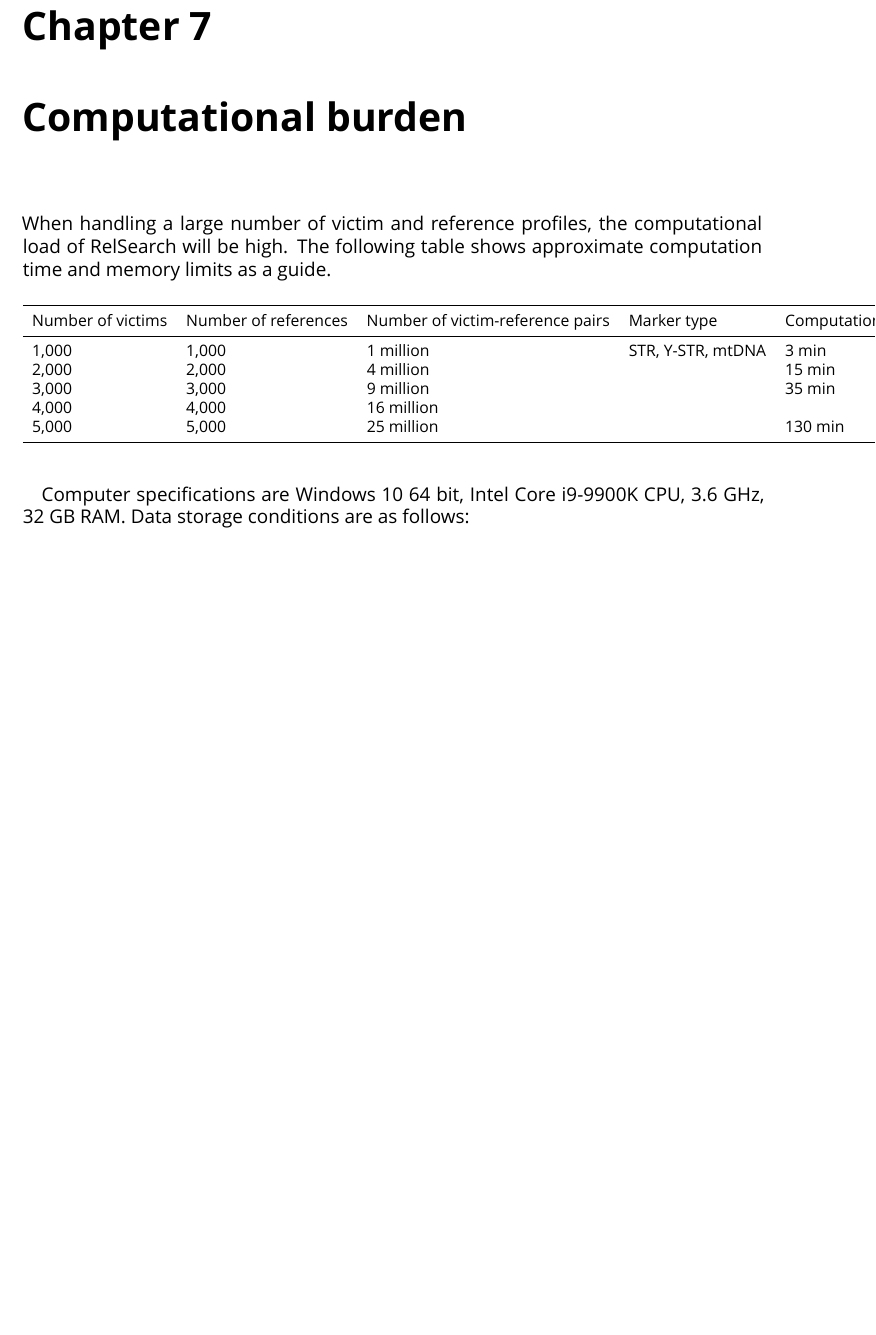
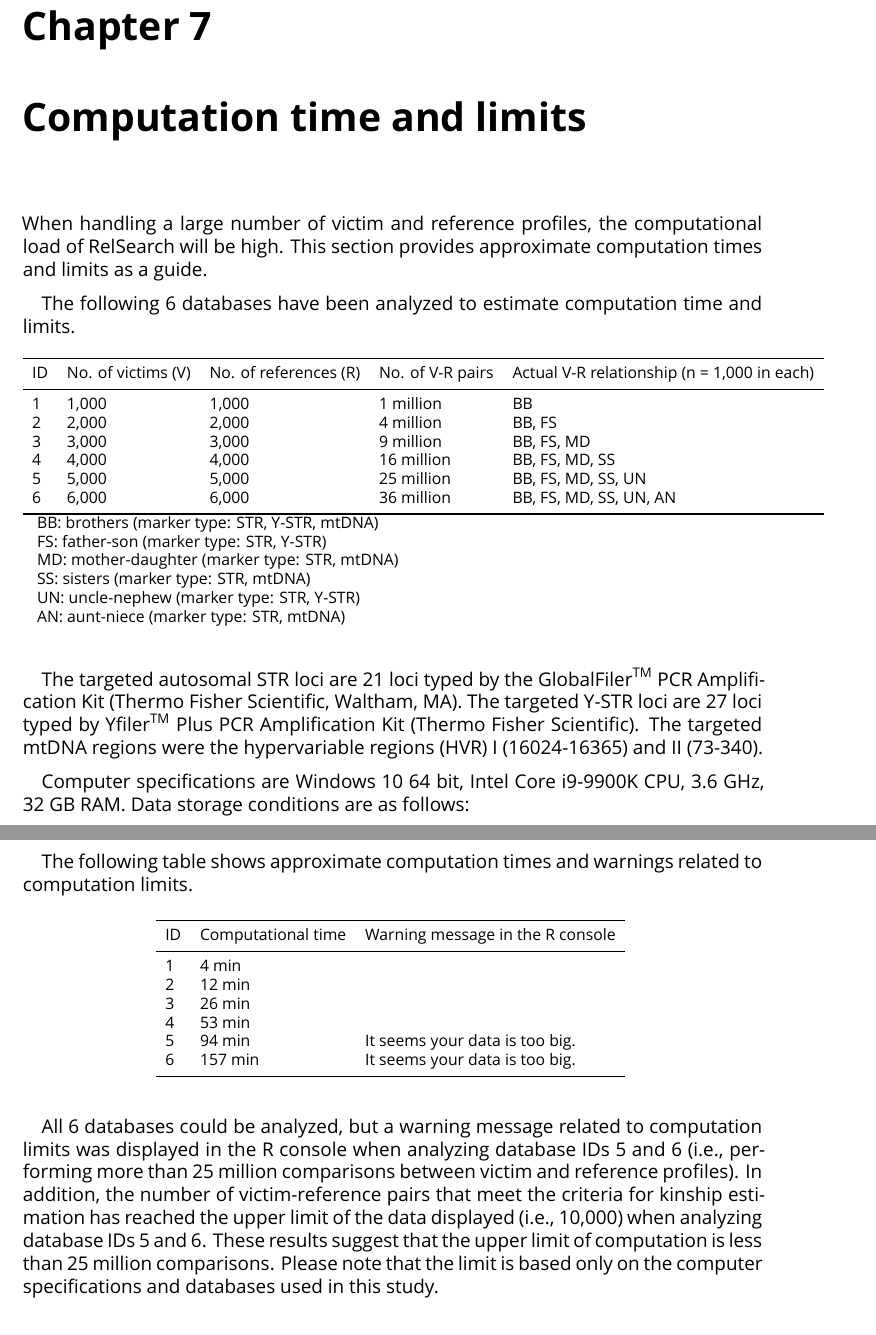
Before and after one commit to manabe0322/RelSearch, an R Markdown document (development/manual/relsearch_manual.Rmd): part of page 29 of 36 before the commit and two parts of pages 29 and 30 of 37 after it, the two joined at a grey line, cut so that both start at the same text, the shorter picture padded with empty space. Rendered offline with R 4.5, knitr and Pandoc, then LaTeX, with nearby package versions; a font, style sheet, LaTeX package, included part or bibliography that could not be used is replaced or left out.

Commit message:
Computational time

````diff
--- a/development/manual/relsearch_manual.Rmd
+++ b/development/manual/relsearch_manual.Rmd
@@ -619,17 +619,17 @@ Example files for each database can be downloaded from the **Example files** tab
 
 \newpage
 
-# Computational burden
+# Computation time and limits {#sec_computation}
 
-When handling a large number of victim and reference profiles, the computational load of RelSearch will be high. The following table shows approximate computation time and memory limits as a guide.
+When handling a large number of victim and reference profiles, the computational load of RelSearch will be high. This section provides approximate computation times and limits as a guide.
+
+The following 6 databases have been analyzed to estimate computation time and limits.
 
 ```{r, echo = FALSE}
-df_comp <- data.frame(n_vic = c("1,000", "2,000", "3,000", "4,000", "5,000"),
-                      n_ref = c("1,000", "2,000", "3,000", "4,000", "5,000"),
-                      n_pair = c("1 million", "4 million", "9 million", "16 million", "25 million"),
-                      marker = c("STR, Y-STR, mtDNA", "", "", "", ""),
-                      time = c("3 min", "15 min", "35 min", "", "130 min"))
-names(df_comp) <- c("Number of victims", "Number of references", "Number of victim-reference pairs", "Marker type", "Computational time")
+df_6db <- data.frame(id = c("1", "2", "3", "4", "5", "6"),
+                     n_vic = c("1,000", "2,000", "3,000", "4,000", "5,000", "6,000"),
+                     n_ref = c("1,000", "2,000", "3,000", "4,000", "5,000", "6,000"),
+                     n_compare = c("1 million", "4 million", "9 million", "16 million", "25 million", "36 million"),
+                     component = c("BB", "BB, FS", "BB, FS, MD", "BB, FS, MD, SS", "BB, FS, MD, SS, UN", "BB, FS, MD, SS, UN, AN"))
+names(df_6db) <- c("ID", "No. of victims (V)", "No. of references (R)", "No. of V-R pairs", "Actual V-R relationship (n = 1,000 in each)")
 
-kable(df_comp, format = "latex", booktabs = T, label = NA, linesep = "", escape = FALSE) %>%
-  kable_styling(latex_options = "HOLD_position", font_size = 10)
@@ -636,10 +640,31 @@ kable(df_comp, format = "latex", booktabs = T, label = NA, linesep = "", escape
+                 "MD: mother-daughter (marker type: STR, mtDNA)",
+                 "SS: sisters (marker type: STR, mtDNA)",
+                 "UN: uncle-nephew (marker type: STR, Y-STR)",
+                 "AN: aunt-niece (marker type: STR, mtDNA)"),
+               notation = "none")
 ```
+
+The targeted autosomal STR loci are 21 loci typed by the GlobalFiler^TM^ PCR Amplification Kit (Thermo Fisher Scientific, Waltham, MA). The targeted Y-STR loci are 27 loci typed by Yfiler^TM^ Plus PCR Amplification Kit (Thermo Fisher Scientific). The targeted mtDNA regions were the hypervariable regions (HVR) I (16024-16365) and II (73-340).
 
 Computer specifications are Windows 10 64 bit, Intel Core i9-9900K CPU, 3.6 GHz, 32 GB RAM. Data storage conditions are as follows:
 
 - Minimum LR to be stored: 1
 
 - Maximum number of displayed data: 10,000
+
+The following table shows approximate computation times and warnings related to computation limits.
+
+```{r, echo = FALSE}
+df_comp <- data.frame(id = c("1", "2", "3", "4", "5", "6"),
+                      time = c("4 min", "12 min", "26 min", "53 min", "94 min", "157 min"),
+                      warning = c("", "", "", "", "It seems your data is too big.", "It seems your data is too big."))
+names(df_comp) <- c("ID", "Computational time", "Warning message in the R console")
+
+kable(df_comp, format = "latex", booktabs = T, label = NA, linesep = "", escape = FALSE) %>%
+  kable_styling(latex_options = "HOLD_position", font_size = 10)
+```
+
+All 6 databases could be analyzed, but a warning message related to computation limits was displayed in the R console when analyzing database IDs 5 and 6 (i.e., performing more than 25 million comparisons between victim and reference profiles). In addition, the number of victim-reference pairs that meet the criteria for kinship estimation has reached the upper limit of the data displayed (i.e., 10,000) when analyzing database IDs 5 and 6. These results suggest that the upper limit of computation is less than 25 million comparisons. Please note that the limit is based only on the computer specifications and databases used in this study.
 
 \newpage
 
````
Also changed, not shown: development/manual/relsearch_manual.pdf, development/manual/relsearch_manual.Rmd (6 more changed lines).
